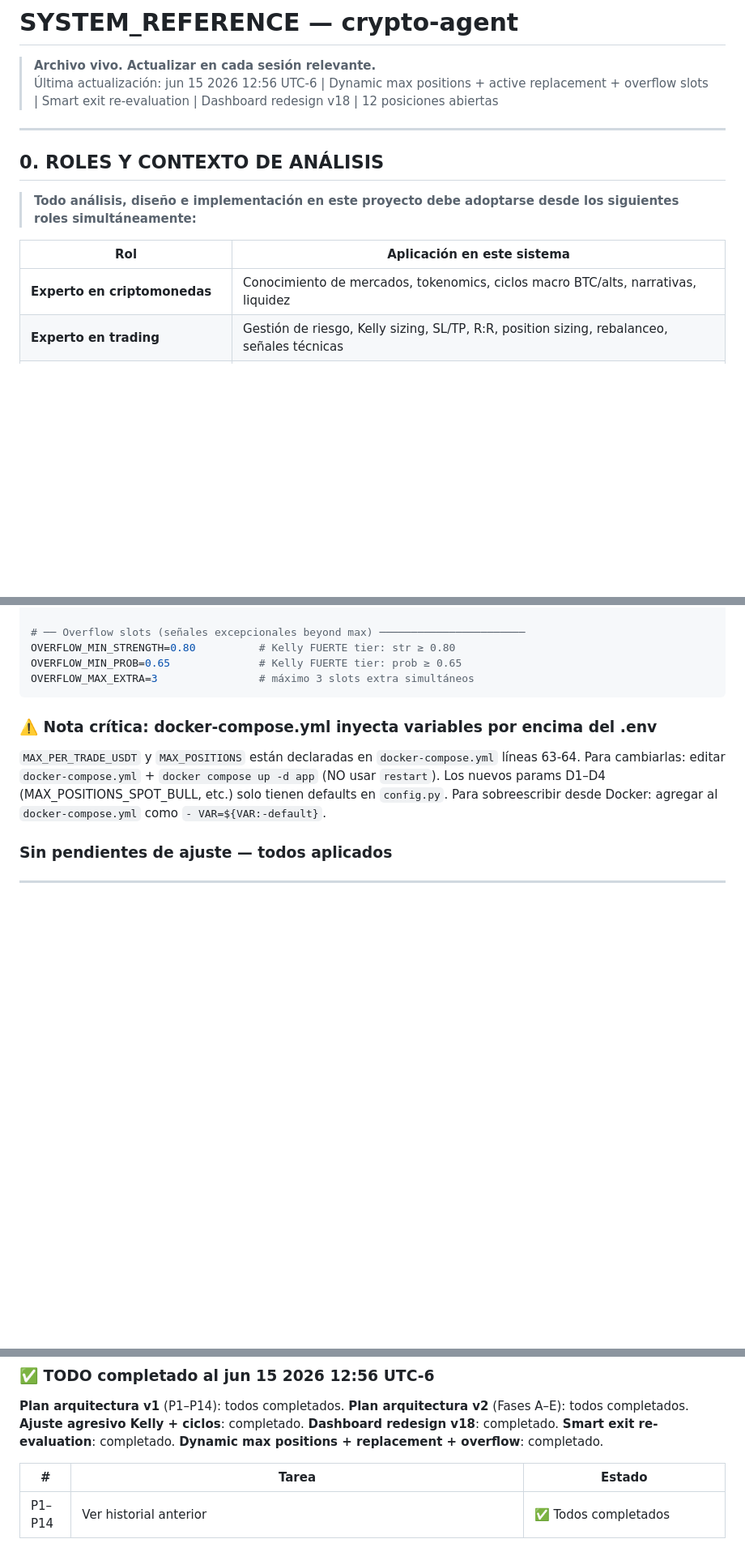
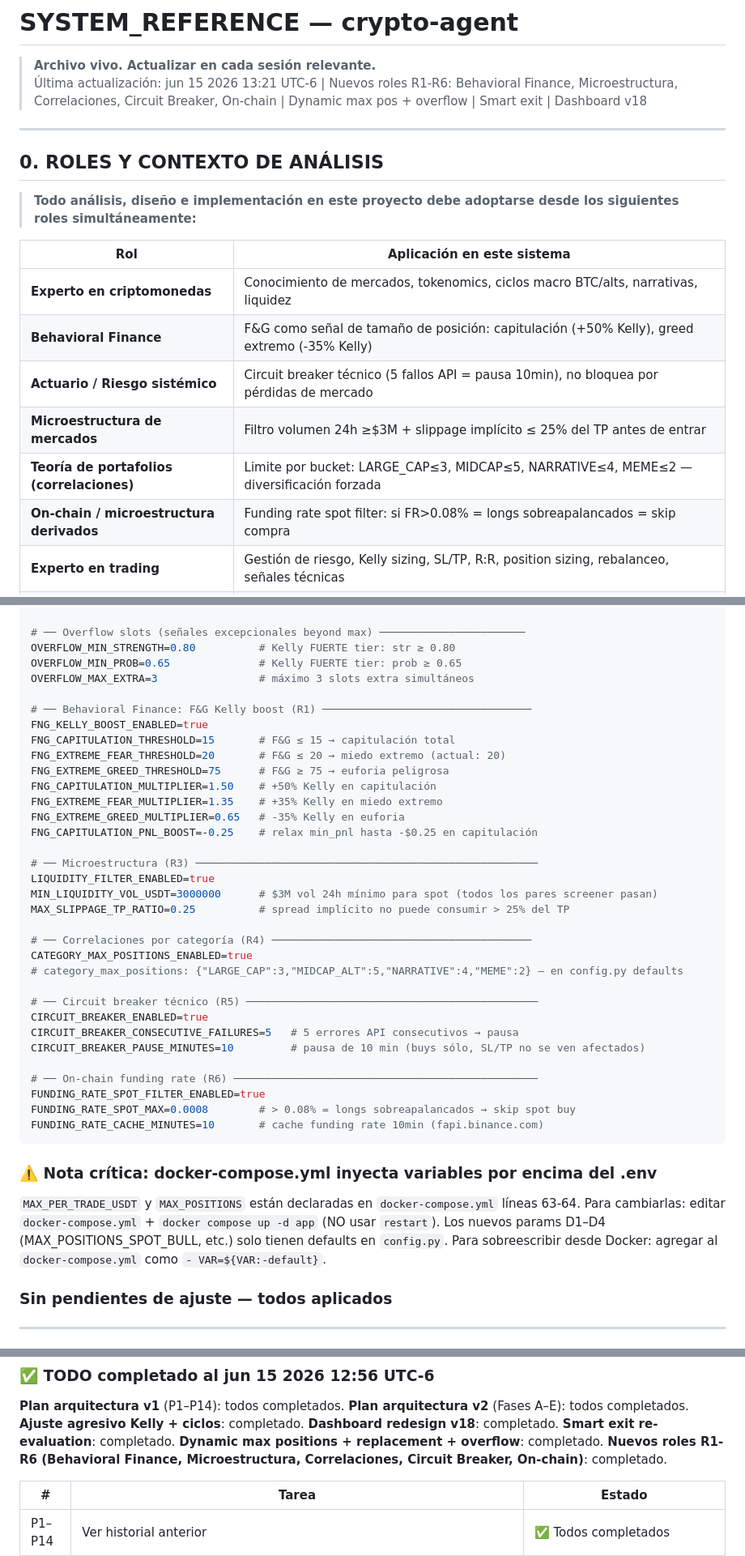
Before and after one commit to raul8777/RRM_Rep, a Markdown page: SYSTEM_REFERENCE.md, 3 parts joined by grey strips. Shown at 81% size. Drawn GitHub-style; blank space fills up the shorter version.

Commit message:
SYSTEM_REFERENCE: update 13:21 UTC-6 — roles R1-R6 agregados, params .env documentados, N11-N14 observacion

````diff
--- a/SYSTEM_REFERENCE.md
+++ b/SYSTEM_REFERENCE.md
@@ -1,7 +1,7 @@
 # SYSTEM_REFERENCE — crypto-agent
 
 > **Archivo vivo. Actualizar en cada sesión relevante.**
-> Última actualización: jun 15 2026 12:56 UTC-6 | Dynamic max positions + active replacement + overflow slots | Smart exit re-evaluation | Dashboard redesign v18 | 12 posiciones abiertas
+> Última actualización: jun 15 2026 13:21 UTC-6 | Nuevos roles R1-R6: Behavioral Finance, Microestructura, Correlaciones, Circuit Breaker, On-chain | Dynamic max pos + overflow | Smart exit | Dashboard v18
 
 ---
 
@@ -12,6 +12,11 @@
 | Rol | Aplicación en este sistema |
 |-----|---------------------------|
 | **Experto en criptomonedas** | Conocimiento de mercados, tokenomics, ciclos macro BTC/alts, narrativas, liquidez |
+| **Behavioral Finance** | F&G como señal de tamaño de posición: capitulación (+50% Kelly), greed extremo (-35% Kelly) |
+| **Actuario / Riesgo sistémico** | Circuit breaker técnico (5 fallos API = pausa 10min), no bloquea por pérdidas de mercado |
+| **Microestructura de mercados** | Filtro volumen 24h ≥$3M + slippage implícito ≤ 25% del TP antes de entrar |
+| **Teoría de portafolios (correlaciones)** | Limite por bucket: LARGE_CAP≤3, MIDCAP≤5, NARRATIVE≤4, MEME≤2 — diversificación forzada |
+| **On-chain / microestructura derivados** | Funding rate spot filter: si FR>0.08% = longs sobreapalancados = skip compra |
 | **Experto en trading** | Gestión de riesgo, Kelly sizing, SL/TP, R:R, position sizing, rebalanceo, señales técnicas |
 | **Experto en estadísticas** | Win rate, profit factor, EV por trade, distribuciones, bootstrap, Monte Carlo, sesgo en datos |
 | **Experto en inversiones y tendencias** | Macro BTC dominance, Fear & Greed, momentum sectorial, rotación de capital |
@@ -227,6 +232,35 @@ REPLACE_STRENGTH_MIN_DELTA=0.15     # nueva strength debe superar promedio open
 OVERFLOW_MIN_STRENGTH=0.80          # Kelly FUERTE tier: str ≥ 0.80
 OVERFLOW_MIN_PROB=0.65              # Kelly FUERTE tier: prob ≥ 0.65
 OVERFLOW_MAX_EXTRA=3                # máximo 3 slots extra simultáneos
+
+# ── Behavioral Finance: F&G Kelly boost (R1) ─────────────────────────────────
+FNG_KELLY_BOOST_ENABLED=true
+FNG_CAPITULATION_THRESHOLD=15       # F&G ≤ 15 → capitulación total
+FNG_EXTREME_FEAR_THRESHOLD=20       # F&G ≤ 20 → miedo extremo (actual: 20)
+FNG_EXTREME_GREED_THRESHOLD=75      # F&G ≥ 75 → euforia peligrosa
+FNG_CAPITULATION_MULTIPLIER=1.50    # +50% Kelly en capitulación
+FNG_EXTREME_FEAR_MULTIPLIER=1.35    # +35% Kelly en miedo extremo
+FNG_EXTREME_GREED_MULTIPLIER=0.65   # -35% Kelly en euforia
+FNG_CAPITULATION_PNL_BOOST=-0.25    # relax min_pnl hasta -$0.25 en capitulación
+
+# ── Microestructura (R3) ──────────────────────────────────────────────────────
+LIQUIDITY_FILTER_ENABLED=true
+MIN_LIQUIDITY_VOL_USDT=3000000      # $3M vol 24h mínimo para spot (todos los pares screener pasan)
+MAX_SLIPPAGE_TP_RATIO=0.25          # spread implícito no puede consumir > 25% del TP
+
+# ── Correlaciones por categoría (R4) ─────────────────────────────────────────
+CATEGORY_MAX_POSITIONS_ENABLED=true
+# category_max_positions: {"LARGE_CAP":3,"MIDCAP_ALT":5,"NARRATIVE":4,"MEME":2} — en config.py defaults
+
+# ── Circuit breaker técnico (R5) ──────────────────────────────────────────────
+CIRCUIT_BREAKER_ENABLED=true
+CIRCUIT_BREAKER_CONSECUTIVE_FAILURES=5   # 5 errores API consecutivos → pausa
+CIRCUIT_BREAKER_PAUSE_MINUTES=10         # pausa de 10 min (buys sólo, SL/TP no se ven afectados)
+
+# ── On-chain funding rate (R6) ────────────────────────────────────────────────
+FUNDING_RATE_SPOT_FILTER_ENABLED=true
+FUNDING_RATE_SPOT_MAX=0.0008        # > 0.08% = longs sobreapalancados → skip spot buy
+FUNDING_RATE_CACHE_MINUTES=10       # cache funding rate 10min (fapi.binance.com)
 ```
 
 ### ⚠️ Nota crítica: docker-compose.yml inyecta variables por encima del .env
@@ -324,6 +358,7 @@ Para sobreescribir desde Docker: agregar al `docker-compose.yml` como `- VAR=${V
 **Dashboard redesign v18**: completado.
 **Smart exit re-evaluation**: completado.
 **Dynamic max positions + replacement + overflow**: completado.
+**Nuevos roles R1-R6 (Behavioral Finance, Microestructura, Correlaciones, Circuit Breaker, On-chain)**: completado.
 
 | # | Tarea | Estado |
 |---|-------|--------|
````
Also changed, not shown: other parts of SYSTEM_REFERENCE.md (+10 -0 lines).
